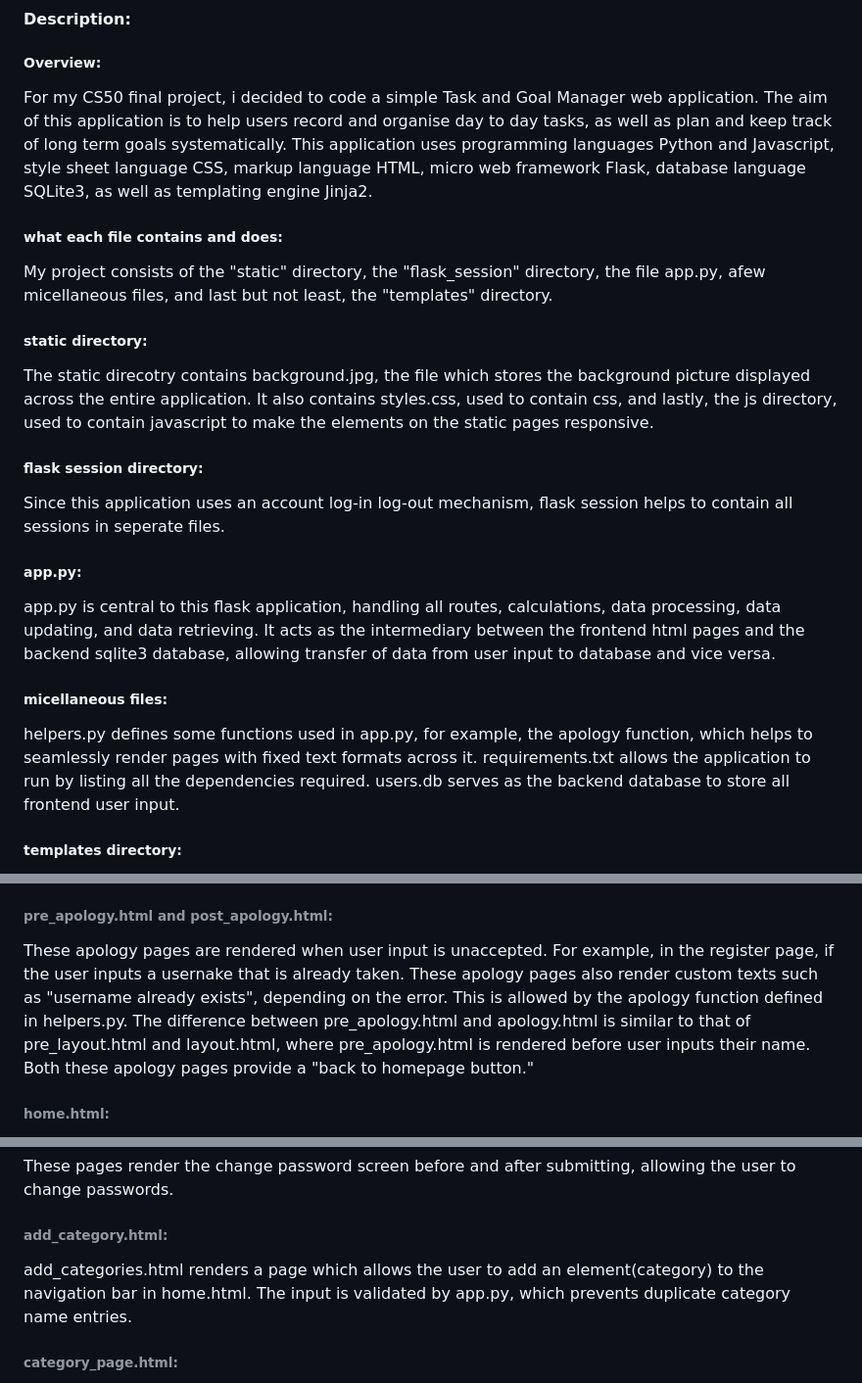
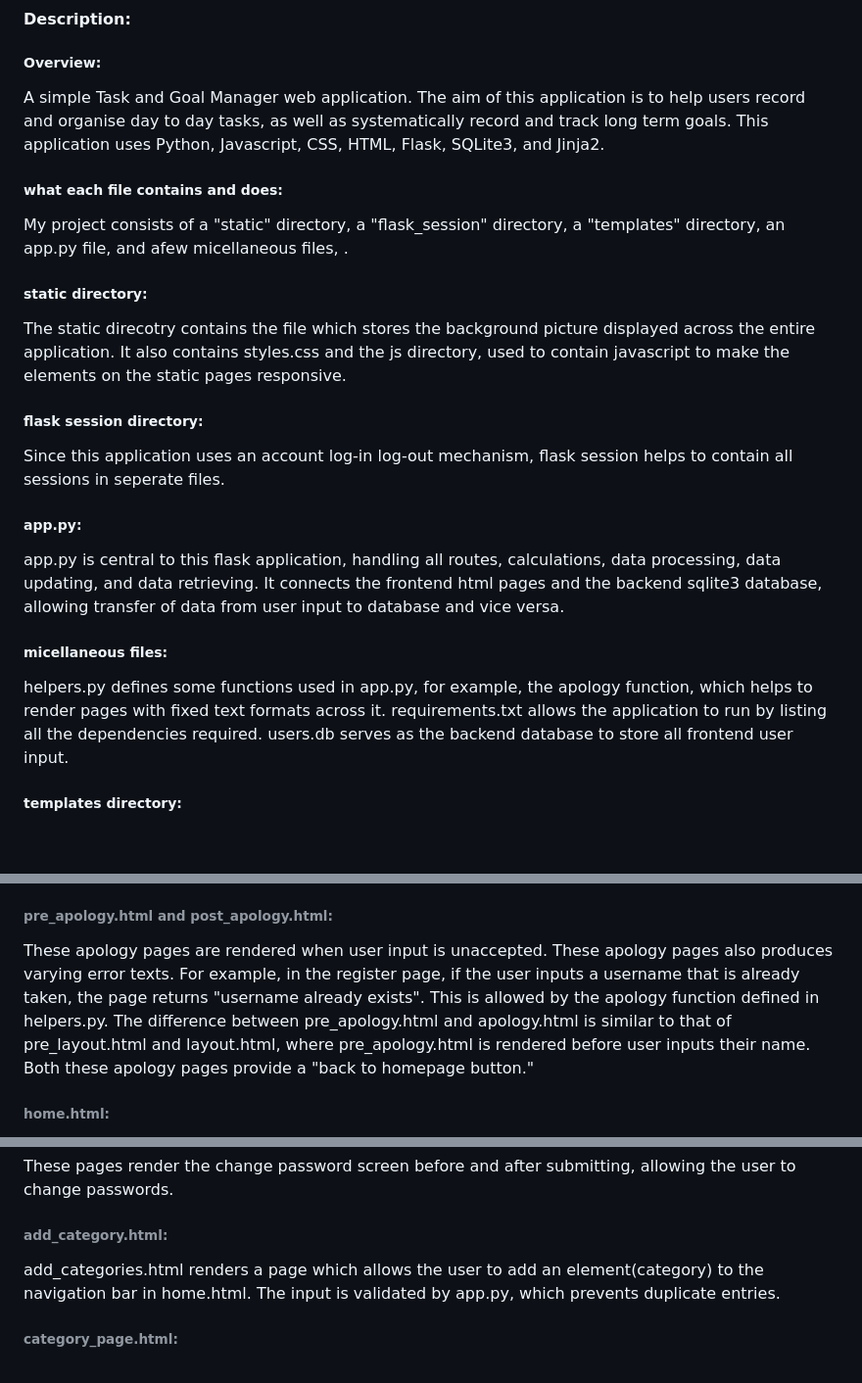
Before and after one commit to Bryanlim706/Bryan-Lim-Main, a Markdown page: task_and_goal_manager/README.md, 3 parts joined by grey strips. Shown: that part at 98% size. Rendered like a GitHub page; blank space fills up the shorter version.

```diff
--- a/task_and_goal_manager/README.md
+++ b/task_and_goal_manager/README.md
@@ -3,22 +3,22 @@
 #### Description:
 
 ##### Overview:
-For my CS50 final project, i decided to code a simple Task and Goal Manager web application. The aim of this application is to help users record and organise day to day tasks, as well as plan and keep track of long term goals systematically. This application uses programming languages Python and Javascript, style sheet language CSS, markup language HTML, micro web framework Flask, database language SQLite3, as well as templating engine Jinja2.
+A simple Task and Goal Manager web application. The aim of this application is to help users record and organise day to day tasks, as well as systematically record and track long term goals. This application uses Python, Javascript, CSS, HTML, Flask, SQLite3, and Jinja2.
 
 ##### what each file contains and does:
-My project consists of the "static" directory, the "flask_session" directory, the file app.py, afew micellaneous files, and last but not least, the "templates" directory.
+My project consists of a "static" directory, a "flask_session" directory, a "templates" directory, an app.py file, and afew micellaneous files, .
 
 ##### static directory:
-The static direcotry contains background.jpg, the file which stores the background picture displayed across the entire application. It also contains styles.css, used to contain css, and lastly, the js directory, used to contain javascript to make the elements on the static pages responsive.
+The static direcotry contains the file which stores the background picture displayed across the entire application. It also contains styles.css and the js directory, used to contain javascript to make the elements on the static pages responsive.
 
 ##### flask session directory:
 Since this application uses an account log-in log-out mechanism, flask session helps to contain all sessions in seperate files.
 
 ##### app.py:
-app.py is central to this flask application, handling all routes, calculations, data processing, data updating, and data retrieving. It acts as the intermediary between the frontend html pages and the backend sqlite3 database, allowing transfer of data from user input to database and vice versa.
+app.py is central to this flask application, handling all routes, calculations, data processing, data updating, and data retrieving. It connects the frontend html pages and the backend sqlite3 database, allowing transfer of data from user input to database and vice versa.
 
 ##### micellaneous files:
-helpers.py defines some functions used in app.py, for example, the apology function, which helps to seamlessly render pages with fixed text formats across it.
+helpers.py defines some functions used in app.py, for example, the apology function, which helps to render pages with fixed text formats across it.
 requirements.txt allows the application to run by listing all the dependencies required. users.db serves as the backend database to store all frontend user input.
 
 ##### templates directory:
@@ -37,7 +37,7 @@ login.html renders a login page, requiring that the user enters their username a
 layout.html abstracts away basic html formatting and page layout from the rest of the html pages except category_page.html, serving as a template for page-specific html. The difference with pre_layout.html is that layout.html renders the users name, which is collected in the register page. app.py passes this name data to layout.html, enabling the rendering.
 
 ###### pre_apology.html and post_apology.html:
-These apology pages are rendered when user input is unaccepted. For example, in the register page, if the user inputs a usernake that is already taken. These apology pages also render custom texts such as "username already exists", depending on the error. This is allowed by the apology function defined in helpers.py. The difference between pre_apology.html and apology.html is similar to that of pre_layout.html and layout.html, where pre_apology.html is rendered before user inputs their name. Both these apology pages provide a "back to homepage button."
+These apology pages are rendered when user input is unaccepted. These apology pages also produces varying error texts. For example, in the register page, if the user inputs a username that is already taken, the page returns "username already exists". This is allowed by the apology function defined in helpers.py. The difference between pre_apology.html and apology.html is similar to that of pre_layout.html and layout.html, where pre_apology.html is rendered before user inputs their name. Both these apology pages provide a "back to homepage button."
 
 ###### home.html:
 home.html is the main page of this web application. It contains a navigation bar with all the users categories, as well as the "add category", "log out" and "change password" buttons. The "add category" button runs the dynamic category_page.html page via app.py (to be explained later). The "log out" button logs the user out. The "change password" button allows the user to change their passwords.
@@ -46,7 +46,7 @@ home.html is the main page of this web application. It contains a navigation bar
 These pages render the change password screen before and after submitting, allowing the user to change passwords.
 
 ###### add_category.html:
-add_categories.html renders a page which allows the user to add an element(category) to the navigation bar in home.html. The input is validated by app.py, which prevents duplicate category name entries.
+add_categories.html renders a page which allows the user to add an element(category) to the navigation bar in home.html. The input is validated by app.py, which prevents duplicate entries.
 
 ###### category_page.html:
 category_page.html is generated dynamically by app.py every time a new category is added in the homepage (home.html). Every element in the navigation bar, when clicked, generates a new html page. when any of these elements in the navbar are clicked, app.py filters the data in sqlite3, passing the category name and category-specific relevant data into the generated category_page.html. The category name and rows of category data are rendered in the catgeory page with the help of jinja2. Each category page has a back to homepage button, as well as a table with the coloumn headers "goal", "due date", "importance", "remarks", and "status". Rows with status marked as done sink to the bottom of the table, while those marked as "havent started" or "in progress" get pioritised at the top. This allows the user to look back on past completed entries, as well as focus on uncompleted tasks and goals.
```
Also changed, not shown: other parts of task_and_goal_manager/README.md (+1 -1 lines).
